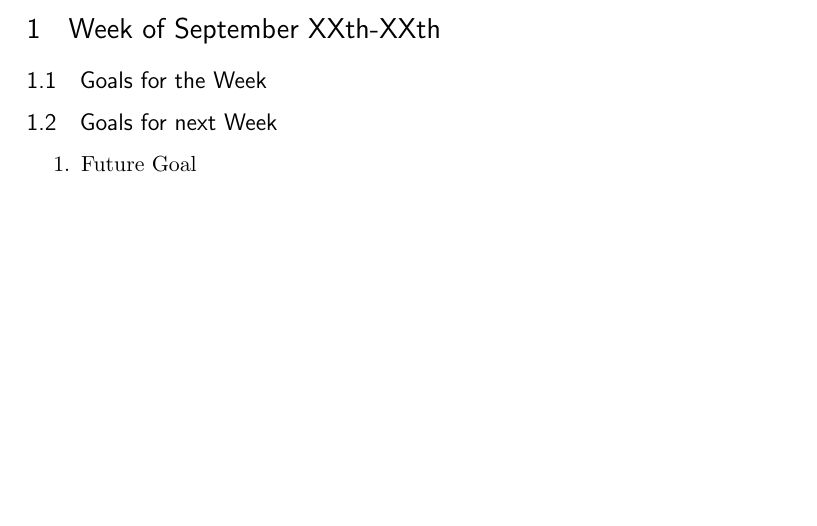
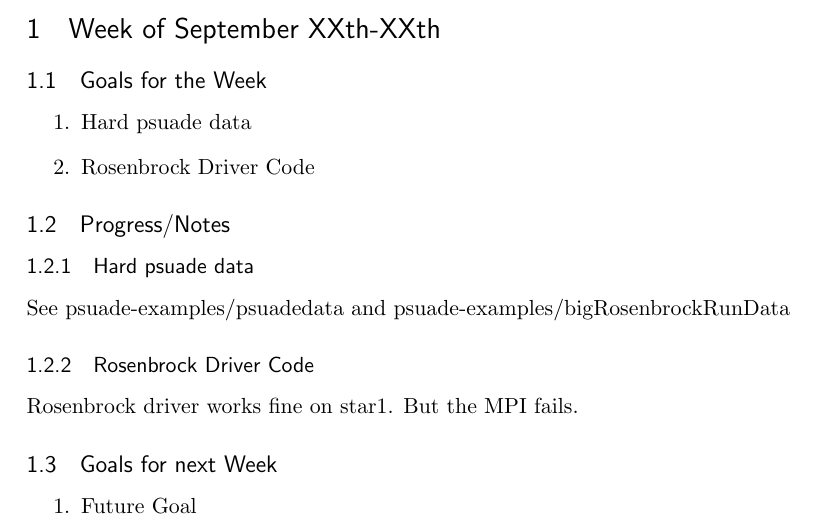
Before and after one commit to ozway/NICS, a LaTeX document (september/sep8-12.tex): part of the page, cut so that both start at the same text, the shorter picture padded with empty space. Compiled offline with pdfLaTeX.

Commit message:
Added sep8 and data

```diff
--- a/september/septemberweek.tex
+++ b/september/sep8-12.tex
@@ -83,7 +83,20 @@
 
 \section{Week of September XXth-XXth}
 \subsection{Goals for the Week}
-%Paste output from writeGoals
+\begin{enumerate}
+	\item Hard psuade data
+	\item Rosenbrock Driver Code
+
+\end{enumerate}
+
+\subsection{Progress/Notes}
+
+\subsubsection{Hard psuade data}
+	See psuade-examples/psuadedata and psuade-examples/bigRosenbrockRunData
+
+
+\subsubsection{Rosenbrock Driver Code}
+	Rosenbrock driver works fine on star1. But the MPI fails.
 
 
 
```
Also changed, not shown: september/sep1-5.tex (+10 -1 lines), september/Makefile, september/sep8-12.pdf (added), 3 other files.
